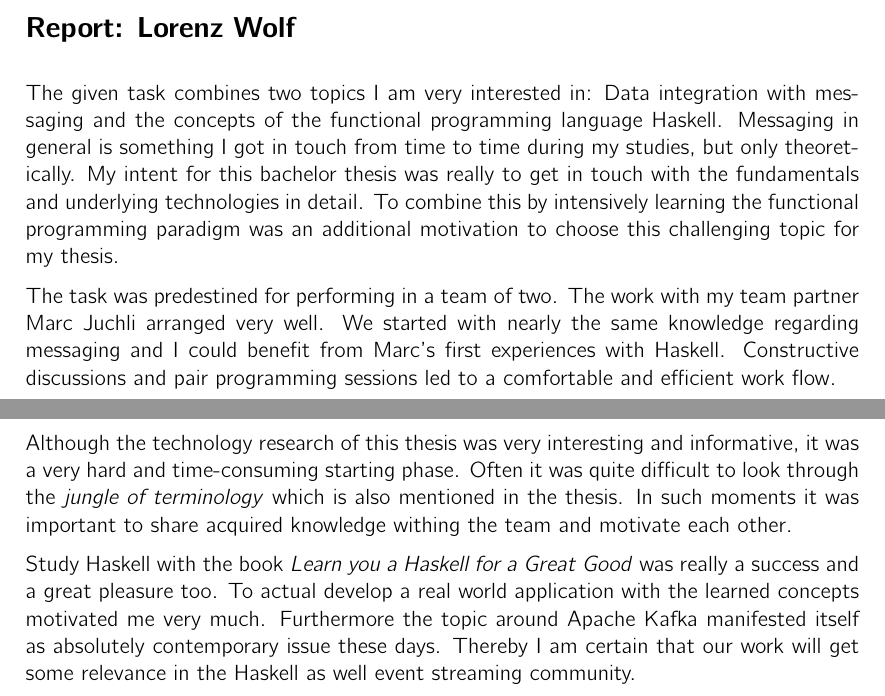
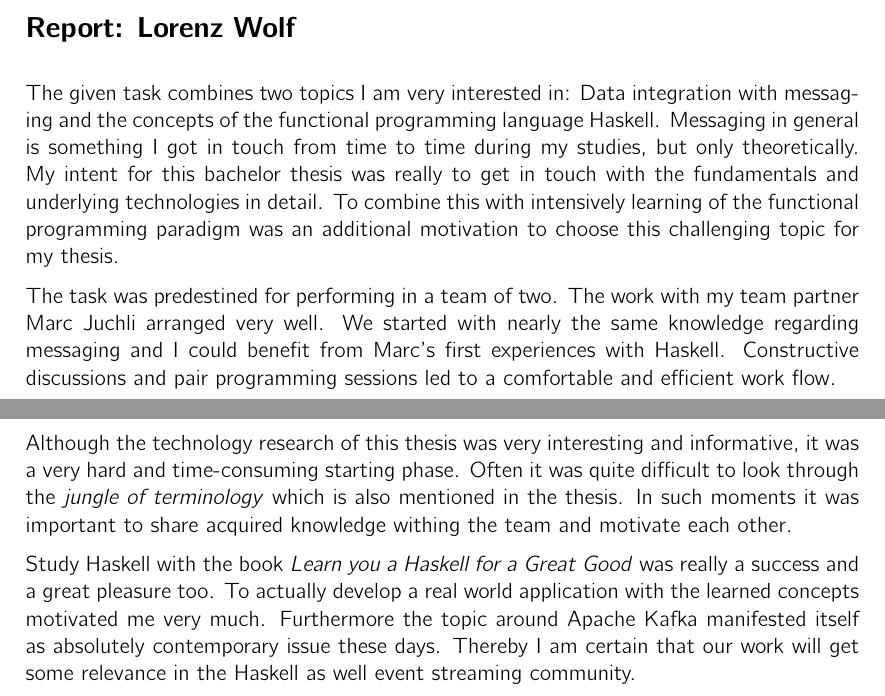
Before and after one commit to hmb-ba/doc, a LaTeX thesis (documentation.tex, which reads personal_reports.tex): two parts of pages 113 and 114 of 118, joined at a grey line, cut so that both start at the same text. Compiled offline with pdfLaTeX.

Commit message:
corrections

```diff
--- a/personal_reports.tex
+++ b/personal_reports.tex
@@ -34,12 +34,13 @@ during my master studies.
 
 
 \section*{Report: Lorenz Wolf}
+
 The given task combines two topics I am very interested in: Data integration
 with messaging and the concepts of the functional programming language Haskell.
 Messaging in general is something I got in touch from time to time during my
 studies, but only theoretically. My intent for this bachelor thesis was really to
 get in touch with the fundamentals and underlying technologies in detail. To
-combine this by intensively learning the functional programming paradigm was an
+combine this with intensively learning of the functional programming paradigm was an
 additional motivation to choose this challenging topic for my thesis.
 
 The task was predestined for performing in a team of two. The work with my team
@@ -55,7 +56,7 @@ mentioned in the thesis. In such moments it was important to share acquired
 knowledge withing the team and motivate each other.
 
 Study Haskell with the book \textit{Learn you a Haskell for a Great Good} was
-really a success and a great pleasure too. To actual develop a real world
+really a success and a great pleasure too. To actually develop a real world
 application with the learned concepts motivated me very much. Furthermore
 the topic around Apache Kafka manifested itself as absolutely contemporary issue
 these days. Thereby I am certain that our work will get some relevance in
```
